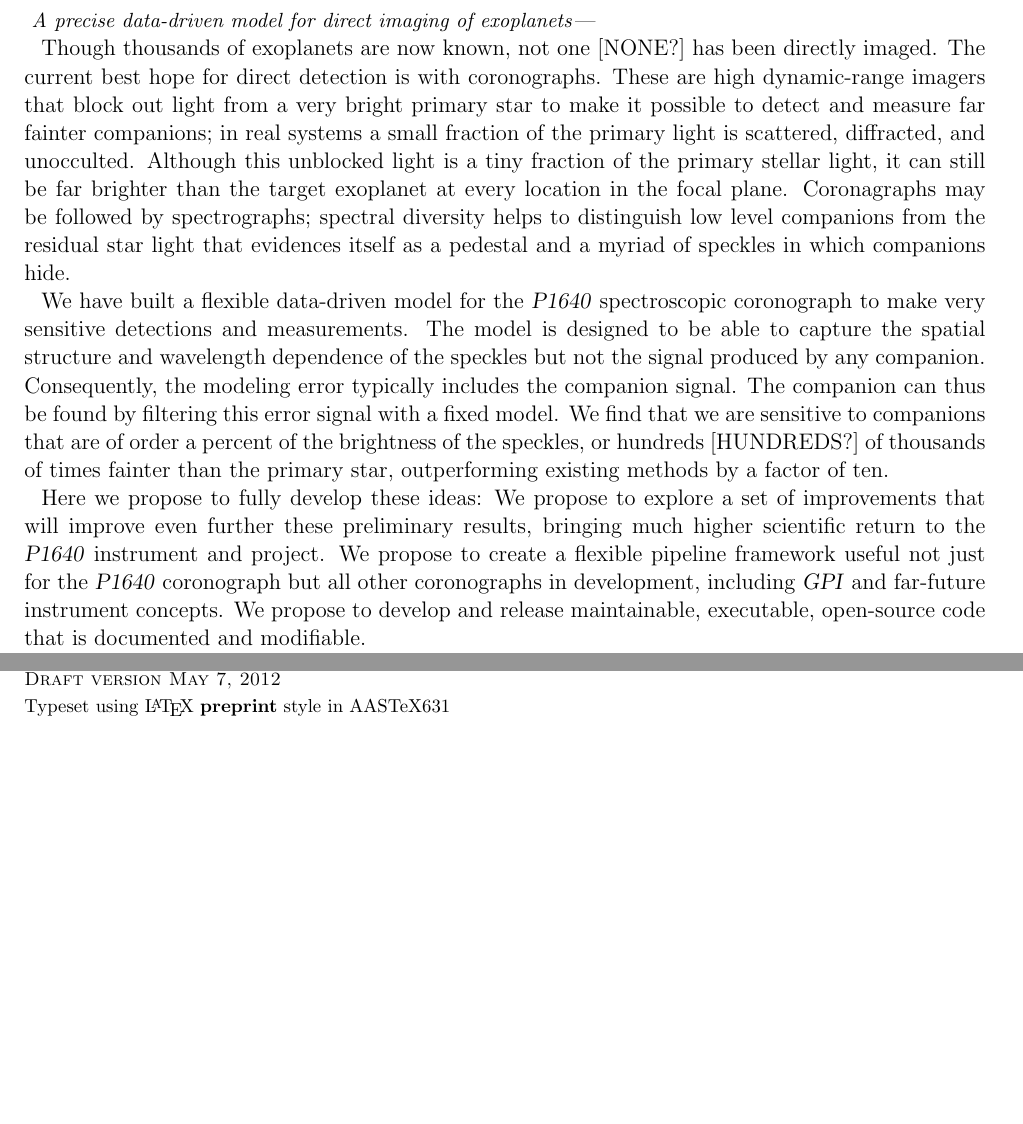
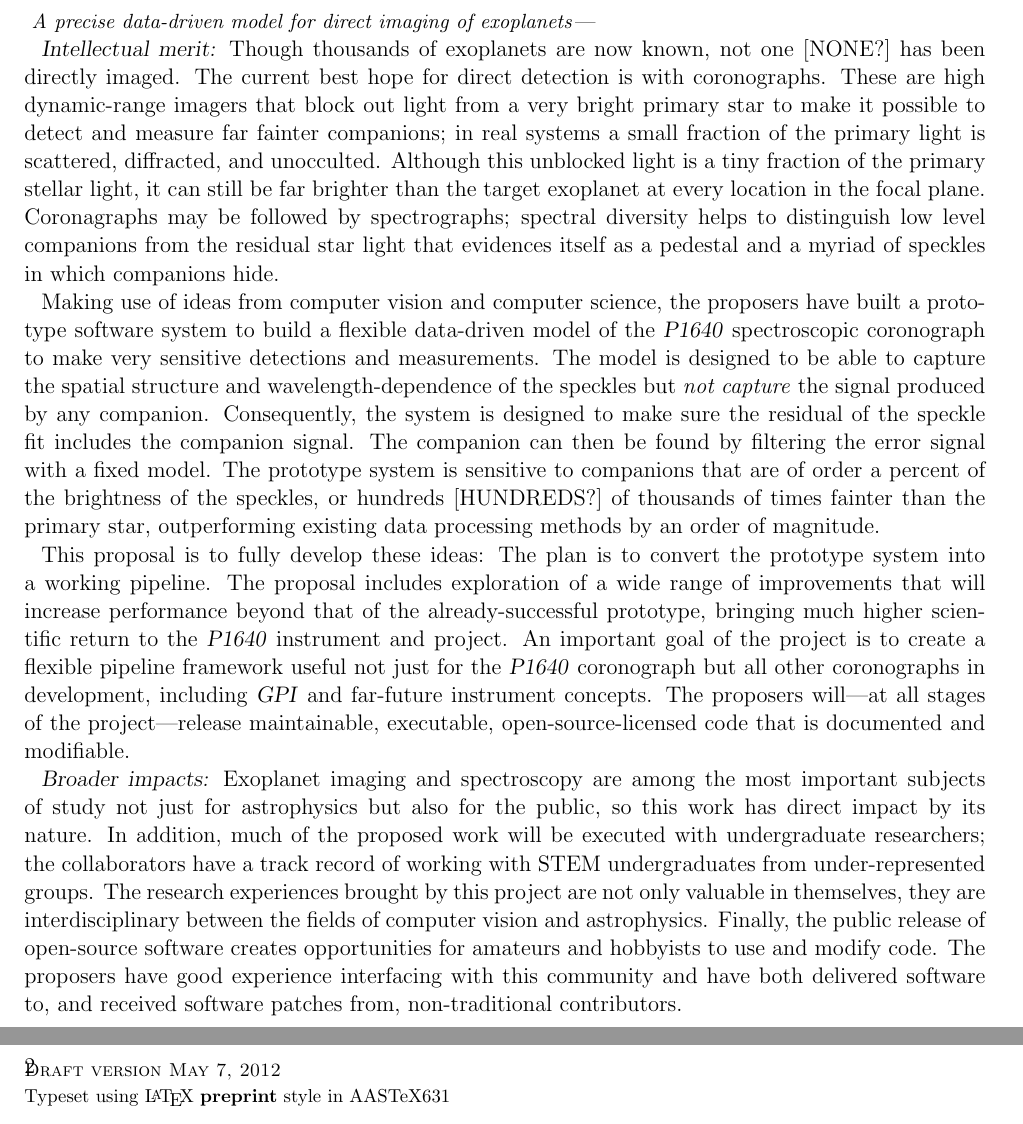
Before and after one commit to davidwhogg/CameraModel, a LaTeX paper (docs/proposal.tex): two parts of pages 1 and 2 of 9, joined at a grey line, cut so that both start at the same text, the shorter picture padded with empty space. Compiled offline with pdfLaTeX; an older LaTeX class or package is replaced by its successor.

Commit message:
content, editing

```diff
--- a/docs/proposal.tex
+++ b/docs/proposal.tex
@@ -16,39 +21,59 @@
 \paragraph{A precise data-driven model for direct imaging of exoplanets}~
 
-Though thousands of exoplanets are now known, not one [NONE?] has been
-directly imaged.  The current best hope for direct detection is with
-coronographs.  These are high dynamic-range imagers that block out
-light from a very bright primary star to make it possible to detect
-and measure far fainter companions; in real systems a small fraction
-of the primary light is scattered, diffracted, and unocculted.
-Although this unblocked light is a tiny fraction of the primary
-stellar light, it can still be far brighter than the target exoplanet
-at every location in the focal plane.  Coronagraphs may be followed by
-spectrographs; spectral diversity helps to distinguish low level
-companions from the residual star light that evidences itself as a
-pedestal and a myriad of speckles in which companions hide.
+\textsl{Intellectual merit:} Though thousands of exoplanets are now
+known, not one [NONE?] has been directly imaged.  The current best
+hope for direct detection is with coronographs.  These are high
+dynamic-range imagers that block out light from a very bright primary
+star to make it possible to detect and measure far fainter companions;
+in real systems a small fraction of the primary light is scattered,
+diffracted, and unocculted.  Although this unblocked light is a tiny
+fraction of the primary stellar light, it can still be far brighter
+than the target exoplanet at every location in the focal plane.
+Coronagraphs may be followed by spectrographs; spectral diversity
+helps to distinguish low level companions from the residual star light
+that evidences itself as a pedestal and a myriad of speckles in which
+companions hide.
 
-We have built a flexible data-driven model for the \project{P1640}
-spectroscopic coronograph to make very sensitive detections and
-measurements.  The model is designed to be able to capture the spatial
-structure and wavelength dependence of the speckles but not the signal
-produced by any companion. Consequently, the modeling error typically
-includes the companion signal. The companion can thus be found by
-filtering this error signal with a fixed model.  We find that we are
-sensitive to companions that are of order a percent of the brightness
-of the speckles, or hundreds [HUNDREDS?] of thousands of times fainter
-than the primary star, outperforming existing methods by a factor of
-ten.
+Making use of ideas from computer vision and computer science, the
+proposers have built a prototype software system to build a flexible
+data-driven model of the \project{P1640} spectroscopic coronograph to
+make very sensitive detections and measurements.  The model is
+designed to be able to capture the spatial structure and
+wavelength-dependence of the speckles but \emph{not capture} the
+signal produced by any companion. Consequently, the system is designed
+to make sure the residual of the speckle fit includes the companion
+signal. The companion can then be found by filtering the error signal
+with a fixed model.  The prototype system is sensitive to companions
+that are of order a percent of the brightness of the speckles, or
+hundreds [HUNDREDS?] of thousands of times fainter than the primary
+star, outperforming existing data processing methods by an order of
+magnitude.
 
-Here we propose to fully develop these ideas: We propose to explore a
-set of improvements that will improve even further these preliminary
-results, bringing much higher scientific return to the \project{P1640}
-instrument and project.  We propose to create a flexible pipeline
-framework useful not just for the \project{P1640} coronograph but all
-other coronographs in development, including \project{GPI} and
-far-future instrument concepts.  We propose to develop and release
-maintainable, executable, open-source code that is documented and
-modifiable.
+This proposal is to fully develop these ideas: The plan is to convert
+the prototype system into a working pipeline.  The proposal includes
+exploration of a wide range of improvements that will increase
+performance beyond that of the already-successful prototype, bringing
+much higher scientific return to the \project{P1640} instrument and
+project.  An important goal of the project is to create a flexible
+pipeline framework useful not just for the \project{P1640} coronograph
+but all other coronographs in development, including \project{GPI} and
+far-future instrument concepts.  The proposers will---at all stages of
+the project---release maintainable, executable, open-source-licensed
+code that is documented and modifiable.
+
+\textsl{Broader impacts:} Exoplanet imaging and spectroscopy are among
+the most important subjects of study not just for astrophysics but
+also for the public, so this work has direct impact by its nature.  In
+addition, much of the proposed work will be executed with
+undergraduate researchers; the collaborators have a track record of
+working with STEM undergraduates from under-represented groups.  The
+research experiences brought by this project are not only valuable in
+themselves, they are interdisciplinary between the fields of computer
+vision and astrophysics.  Finally, the public release of open-source
+software creates opportunities for amateurs and hobbyists to use and
+modify code.  The proposers have good experience interfacing with this
+community and have both delivered software to, and received software
+patches from, non-traditional contributors.
 
 \clearpage
 \section{Introduction}
```
Also changed, not shown: docs/proposal.tex (21 more changed lines).
